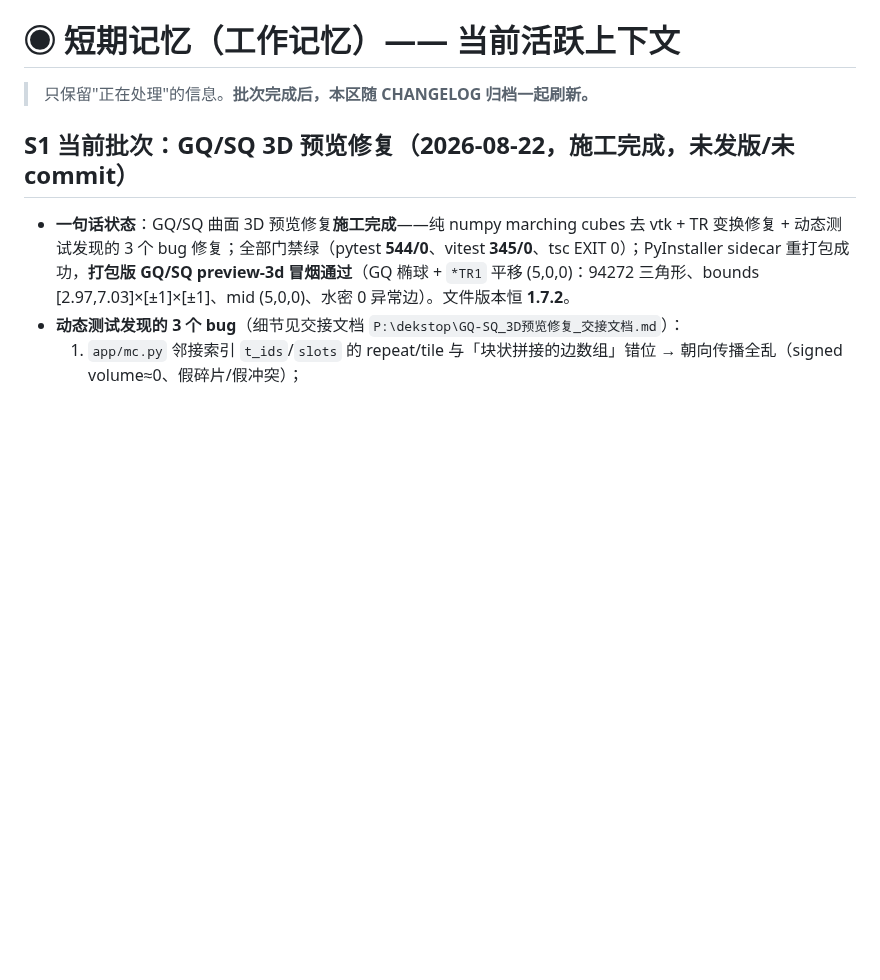
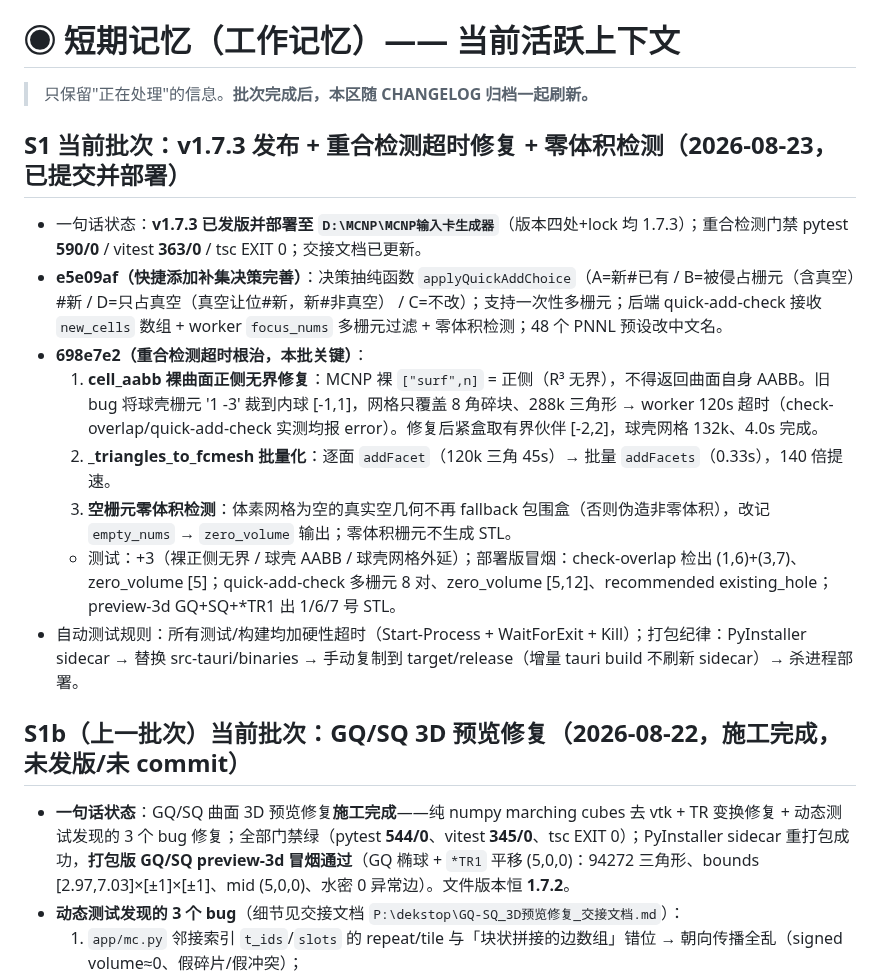
Before and after one commit to AnpiZhuo/MCNP-Input-Card-Generator, a Markdown page: PROJECT_MEMORY.md, the part around one of its changes. GitHub-like rendering; blank space fills up the shorter version.

Commit message:
docs(memory): v1.7.3 发布批次 + 重合检测超时根治（cell_aabb 正侧无界/addFacets 批量/空栅元零体积）记录

```diff
--- a/PROJECT_MEMORY.md
+++ b/PROJECT_MEMORY.md
@@ -14,7 +14,16 @@
 
 > 只保留"正在处理"的信息。**批次完成后，本区随 CHANGELOG 归档一起刷新。**
 
-## S1 当前批次：GQ/SQ 3D 预览修复（2026-08-22，施工完成，未发版/未 commit）
+## S1 当前批次：v1.7.3 发布 + 重合检测超时修复 + 零体积检测（2026-08-23，已提交并部署）
+- 一句话状态：**v1.7.3 已发版并部署至 `D:\MCNP\MCNP输入卡生成器`**（版本四处+lock 均 1.7.3）；重合检测门禁 pytest **590/0** / vitest **363/0** / tsc EXIT 0；交接文档已更新。
+- **e5e09af（快捷添加补集决策完善）**：决策抽纯函数 `applyQuickAddChoice`（A=新#已有 / B=被侵占栅元（含真空）#新 / D=只占真空（真空让位#新，新#非真空） / C=不改）；支持一次性多栅元；后端 quick-add-check 接收 `new_cells` 数组 + worker `focus_nums` 多栅元过滤 + 零体积检测；48 个 PNNL 预设改中文名。
+- **698e7e2（重合检测超时根治，本批关键）**：
+  1. **cell_aabb 裸曲面正侧无界修复**：MCNP 裸 `["surf",n]` = 正侧（R³ 无界），不得返回曲面自身 AABB。旧 bug 将球壳栅元 '1 -3' 裁到内球 [-1,1]，网格只覆盖 8 角碎块、288k 三角形 → worker 120s 超时（check-overlap/quick-add-check 实测均报 error）。修复后紧盒取有界伙伴 [-2,2]，球壳网格 132k、4.0s 完成。
+  2. **_triangles_to_fcmesh 批量化**：逐面 `addFacet`（120k 三角 45s）→ 批量 `addFacets`（0.33s），140 倍提速。
+  3. **空栅元零体积检测**：体素网格为空的真实空几何不再 fallback 包围盒（否则伪造非零体积），改记 `empty_nums` → `zero_volume` 输出；零体积栅元不生成 STL。
+  - 测试：+3（裸正侧无界 / 球壳 AABB / 球壳网格外延）；部署版冒烟：check-overlap 检出 (1,6)+(3,7)、zero_volume [5]；quick-add-check 多栅元 8 对、zero_volume [5,12]、recommended existing_hole；preview-3d GQ+SQ+*TR1 出 1/6/7 号 STL。
+- 自动测试规则：所有测试/构建均加硬性超时（Start-Process + WaitForExit + Kill）；打包纪律：PyInstaller sidecar → 替换 src-tauri/binaries → 手动复制到 target/release（增量 tauri build 不刷新 sidecar）→ 杀进程部署。
+## S1b（上一批次）当前批次：GQ/SQ 3D 预览修复（2026-08-22，施工完成，未发版/未 commit）
 
 - **一句话状态**：GQ/SQ 曲面 3D 预览修复**施工完成**——纯 numpy marching cubes 去 vtk + TR 变换修复 + 动态测试发现的 3 个 bug 修复；全部门禁绿（pytest **544/0**、vitest **345/0**、tsc EXIT 0）；PyInstaller sidecar 重打包成功，**打包版 GQ/SQ preview-3d 冒烟通过**（GQ 椭球 + `*TR1` 平移 (5,0,0)：94272 三角形、bounds [2.97,7.03]×[±1]×[±1]、mid (5,0,0)、水密 0 异常边）。文件版本恒 **1.7.2**。
 - **动态测试发现的 3 个 bug**（细节见交接文档 `P:\dekstop\GQ-SQ_3D预览修复_交接文档.md`）：
```
Also changed, not shown: other parts of PROJECT_MEMORY.md (+1 -1 lines).
